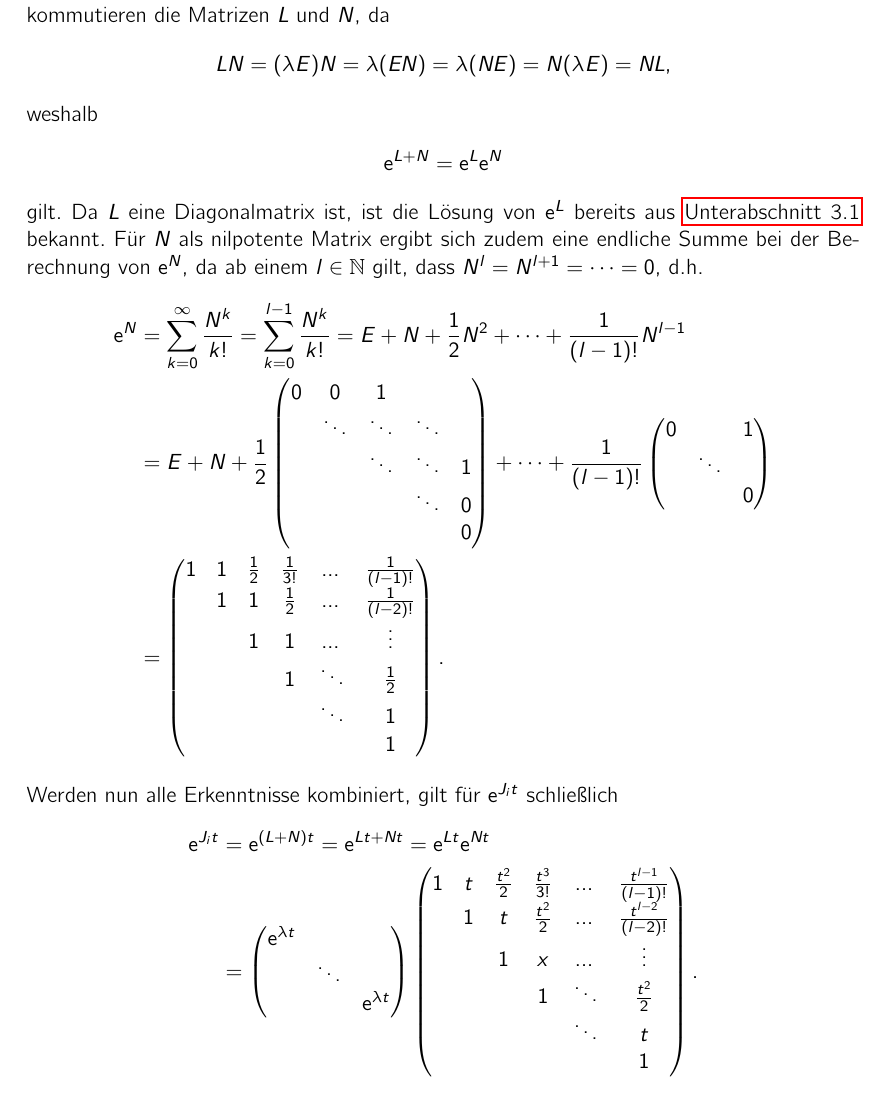
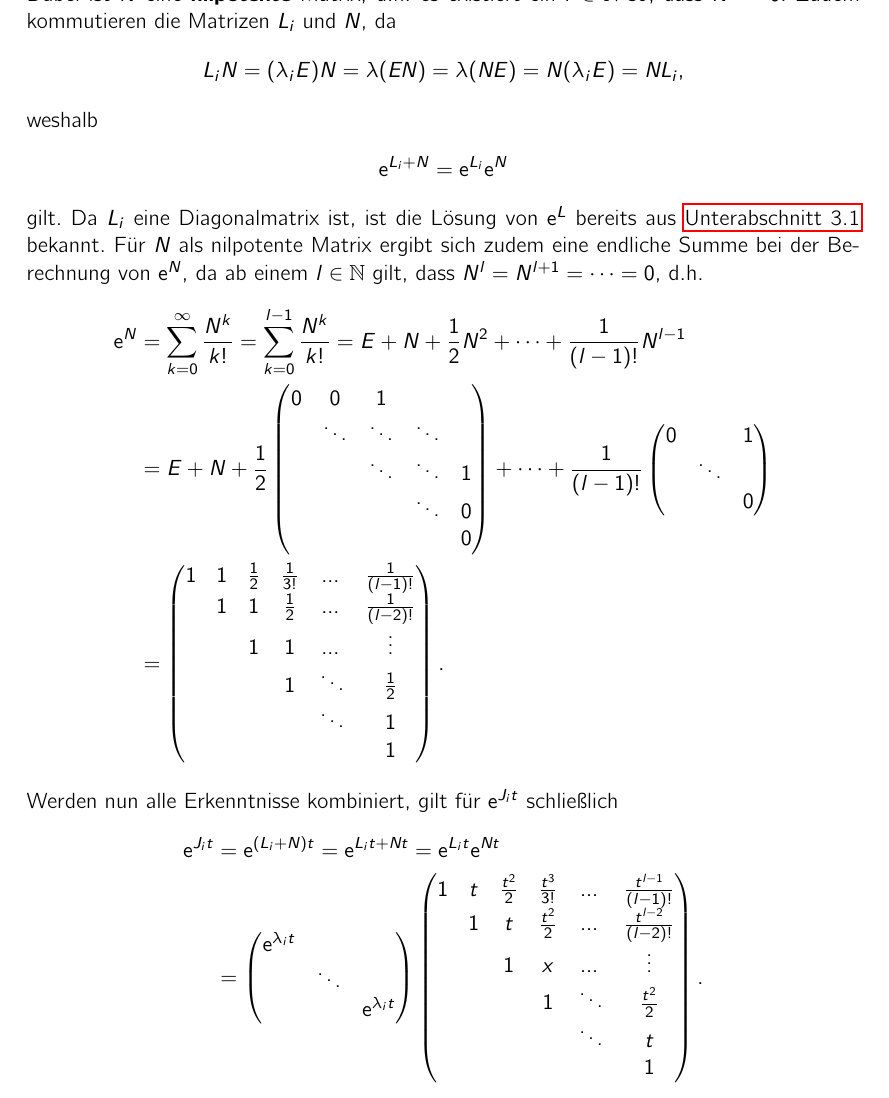
Before and after one commit to niklasbirk/proseminar_algebra, a LaTeX document (proseminar_skript.tex, which reads sections/03_anwendung_auf_jnf.tex): part of page 7 of 8, cut so that both start at the same text. Compiled offline with pdfLaTeX.

Commit message:
Fix: minor fixes in chapter 3

```diff
--- a/sections/03_anwendung_auf_jnf.tex
+++ b/sections/03_anwendung_auf_jnf.tex
@@ -219,13 +219,13 @@ Ein J\textc{ordan}-Block $J_i$ lässt sich weiter zerlegen zu
 \end{equation*}
 Dabei ist $N$ eine \emph{nilpotente} Matrix, d.h.\ es existiert ein $l \in \NN$ so, dass $N^l = 0$.
-Zudem kommutieren die Matrizen $L$ und $N$, da
+Zudem kommutieren die Matrizen $L_i$ und $N$, da
 \begin{gather*}
-    L N = (\lambda E) N = \lambda (EN) = \lambda (NE) = N (\lambda E) = N L,\\
+    L_i N = (\lambda_i E) N = \lambda (EN) = \lambda (NE) = N (\lambda_i E) = N L_i,\\
     \intertext{weshalb}
-    \e^{L + N} = \e^L \e^N
+    \e^{L_i + N} = \e^{L_i} \e^N
 \end{gather*}
 gilt.
-Da $L$ eine Diagonalmatrix ist, ist die Lösung von $\e^L$ bereits aus~\autoref{subsec:03-01} bekannt.
+Da $L_i$ eine Diagonalmatrix ist, ist die Lösung von $\e^L$ bereits aus~\autoref{subsec:03-01} bekannt.
 Für $N$ als nilpotente Matrix ergibt sich zudem eine endliche Summe bei der Berechnung von $\e^N$,
 da ab einem $l \in \NN$ gilt, dass $N^l = N^{l+1} = \dots = 0$, d.h.
 \begin{align*}
@@ -255,11 +255,11 @@ da ab einem $l \in \NN$ gilt, dass $N^l = N^{l+1} = \dots = 0$, d.h.
 \end{align*}
 Werden nun alle Erkenntnisse kombiniert, gilt für $\e^{J_i t}$ schließlich
 \begin{align*}
-    \e^{J_i t} &= \e^{(L + N) t} = \e^{Lt + Nt} = \e^{Lt} \e^{Nt}\\
+    \e^{J_i t} &= \e^{(L_i + N) t} = \e^{L_i t + Nt} = \e^{L_i t} \e^{Nt}\\
     &= \begin{pmatrix}
-           \e^{\lambda t} &        & \\
-                          & \ddots & \\
-                          &        & \e^{\lambda t}
+           \e^{\lambda_i t} &        & \\
+                            & \ddots & \\
+                            &        & \e^{\lambda_i t}
         \end{pmatrix}
         \begin{pmatrix}
             1 & t & \frac{t^2}{2} & \frac{t^3}{3!} & \dots  & \frac{t^{l-1}}{(l-1)!}\\
```
Also changed, not shown: sections/03_anwendung_auf_jnf.tex (22 more changed lines).
